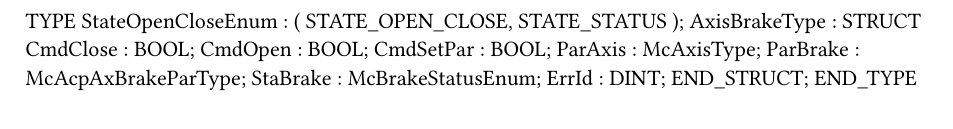
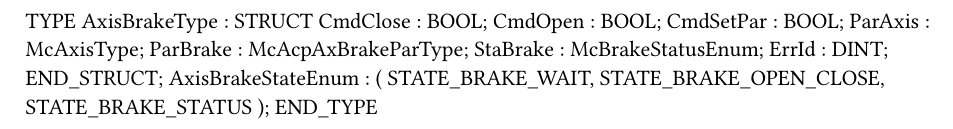
Before and after one commit to br-automation-com/mappMotion-Samples, a Typst document (Logical/AxisProto/AxisProtoBrake.typ): part of the page, cut so that both start at the same text. Compiled offline with Typst 0.15.

Commit message:
AxisBrake
Changed some variables and formating

```diff
--- a/Logical/AxisProto/AxisProtoBrake.typ
+++ b/Logical/AxisProto/AxisProtoBrake.typ
@@ -1,10 +1,5 @@
 
 TYPE
-	StateOpenCloseEnum :
-		(
-		STATE_OPEN_CLOSE,
-		STATE_STATUS
-		);
 	AxisBrakeType : 	STRUCT
 		CmdClose : BOOL;
 		CmdOpen : BOOL;
@@ -14,4 +9,10 @@ TYPE
 		StaBrake : McBrakeStatusEnum;
 		ErrId : DINT;
 	END_STRUCT;
+	AxisBrakeStateEnum :
+		(
+		STATE_BRAKE_WAIT,
+		STATE_BRAKE_OPEN_CLOSE,
+		STATE_BRAKE_STATUS
+		);
 END_TYPE
```
Also changed, not shown: 2 other files.
